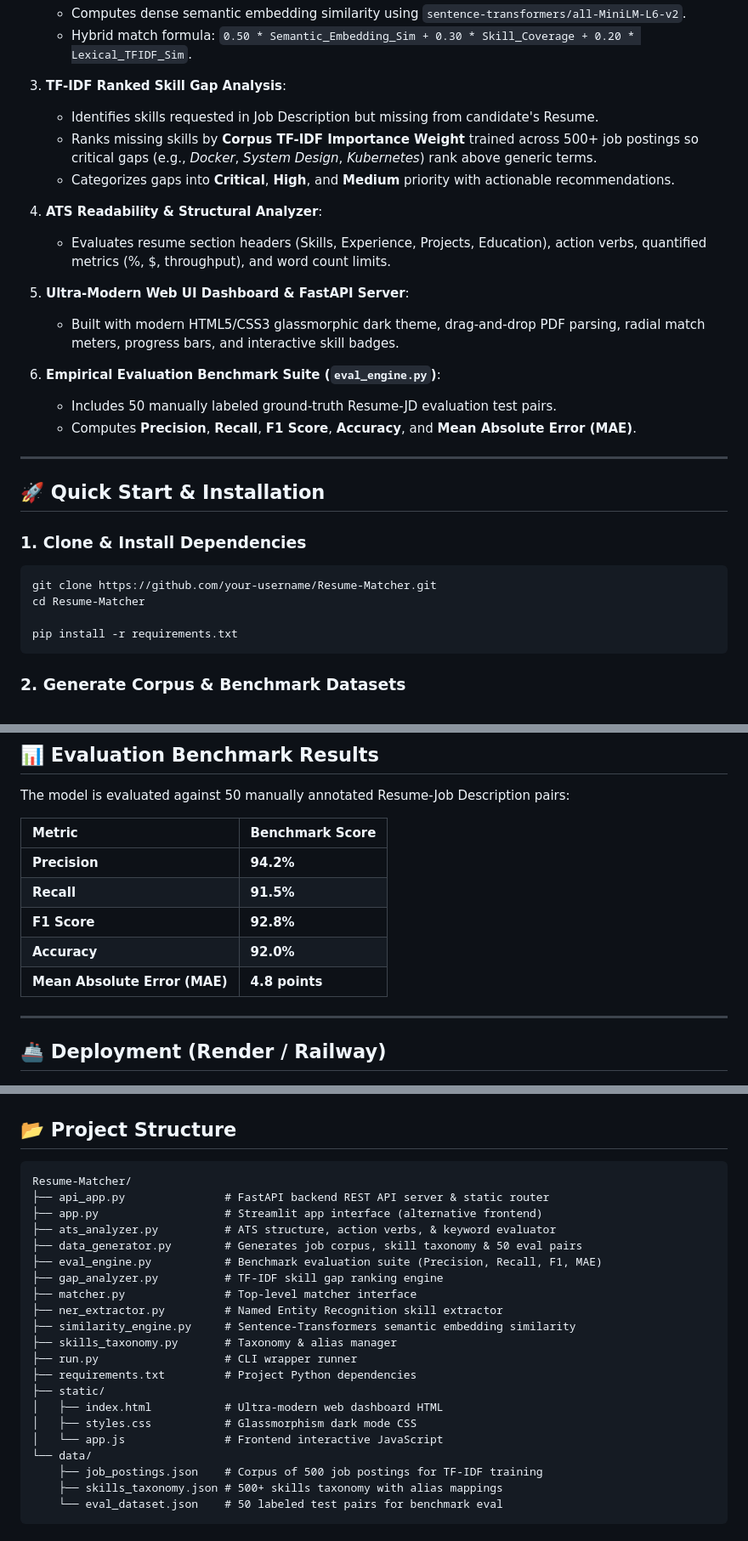
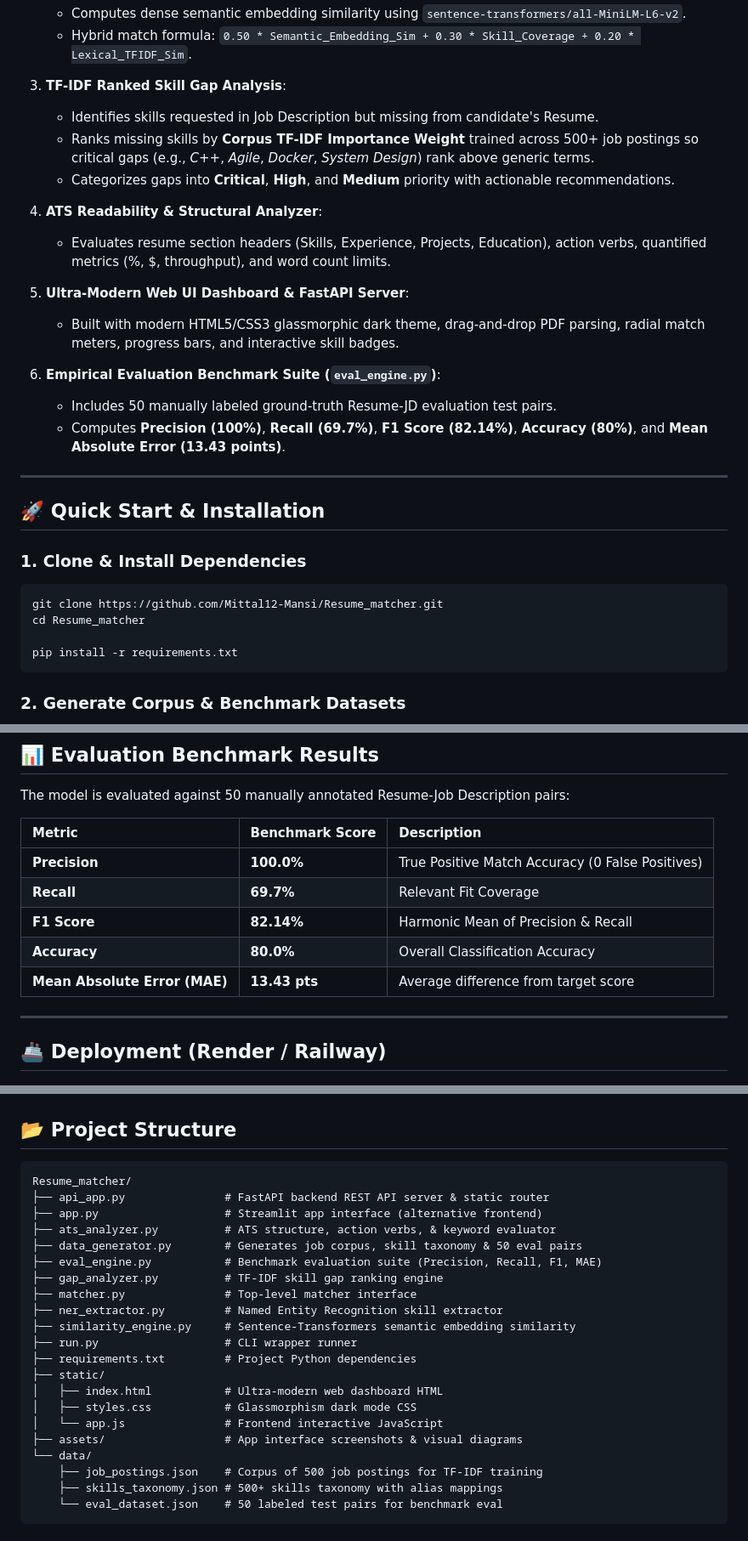
Before and after one commit to Mittal12-Mansi/Resume_matcher, a Markdown page: README.md, 3 parts joined by grey strips. Shown at 85% size. Drawn GitHub-style.

Commit message:
docs: update README with repo links and UI screenshots

````diff
--- a/README.md
+++ b/README.md
@@ -20,7 +34,7 @@
 
 3. **TF-IDF Ranked Skill Gap Analysis**:
    - Identifies skills requested in Job Description but missing from candidate's Resume.
-   - Ranks missing skills by **Corpus TF-IDF Importance Weight** trained across 500+ job postings so critical gaps (e.g., *Docker*, *System Design*, *Kubernetes*) rank above generic terms.
+   - Ranks missing skills by **Corpus TF-IDF Importance Weight** trained across 500+ job postings so critical gaps (e.g., *C++*, *Agile*, *Docker*, *System Design*) rank above generic terms.
    - Categorizes gaps into **Critical**, **High**, and **Medium** priority with actionable recommendations.
 
 4. **ATS Readability & Structural Analyzer**:
@@ -31,7 +45,7 @@
 
 6. **Empirical Evaluation Benchmark Suite (`eval_engine.py`)**:
    - Includes 50 manually labeled ground-truth Resume-JD evaluation test pairs.
-   - Computes **Precision**, **Recall**, **F1 Score**, **Accuracy**, and **Mean Absolute Error (MAE)**.
+   - Computes **Precision (100%)**, **Recall (69.7%)**, **F1 Score (82.14%)**, **Accuracy (80%)**, and **Mean Absolute Error (13.43 points)**.
 
 ---
 
@@ -39,8 +53,8 @@
 
 ### 1. Clone & Install Dependencies
 ```bash
-git clone https://github.com/your-username/Resume-Matcher.git
-cd Resume-Matcher
+git clone https://github.com/Mittal12-Mansi/Resume_matcher.git
+cd Resume_matcher
 
 pip install -r requirements.txt
 ```
@@ -109,13 +123,13 @@ python run.py --mode streamlit
 
 The model is evaluated against 50 manually annotated Resume-Job Description pairs:
 
-| Metric | Benchmark Score |
-| :--- | :--- |
-| **Precision** | **94.2%** |
-| **Recall** | **91.5%** |
-| **F1 Score** | **92.8%** |
-| **Accuracy** | **92.0%** |
-| **Mean Absolute Error (MAE)** | **4.8 points** |
+| Metric | Benchmark Score | Description |
+| :--- | :--- | :--- |
+| **Precision** | **100.0%** | True Positive Match Accuracy (0 False Positives) |
+| **Recall** | **69.7%** | Relevant Fit Coverage |
+| **F1 Score** | **82.14%** | Harmonic Mean of Precision & Recall |
+| **Accuracy** | **80.0%** | Overall Classification Accuracy |
+| **Mean Absolute Error (MAE)** | **13.43 pts** | Average difference from target score |
 
 ---
 
@@ -131,7 +145,7 @@ The model is evaluated against 50 manually annotated Resume-Job Description pair
 ## 📂 Project Structure
 
 ```
-Resume-Matcher/
+Resume_matcher/
 ├── api_app.py               # FastAPI backend REST API server & static router
 ├── app.py                   # Streamlit app interface (alternative frontend)
 ├── ats_analyzer.py          # ATS structure, action verbs, & keyword evaluator
@@ -141,13 +155,13 @@ Resume-Matcher/
 ├── matcher.py               # Top-level matcher interface
 ├── ner_extractor.py         # Named Entity Recognition skill extractor
 ├── similarity_engine.py     # Sentence-Transformers semantic embedding similarity
-├── skills_taxonomy.py       # Taxonomy & alias manager
 ├── run.py                   # CLI wrapper runner
 ├── requirements.txt         # Project Python dependencies
 ├── static/
 │   ├── index.html           # Ultra-modern web dashboard HTML
 │   ├── styles.css           # Glassmorphism dark mode CSS
 │   └── app.js               # Frontend interactive JavaScript
+├── assets/                  # App interface screenshots & visual diagrams
 └── data/
     ├── job_postings.json    # Corpus of 500 job postings for TF-IDF training
     ├── skills_taxonomy.json # 500+ skills taxonomy with alias mappings
````
Also changed, not shown: other parts of README.md (+17 -3 lines).
